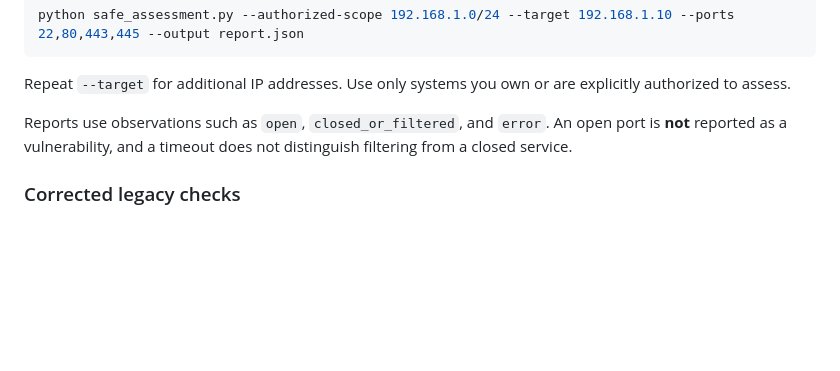
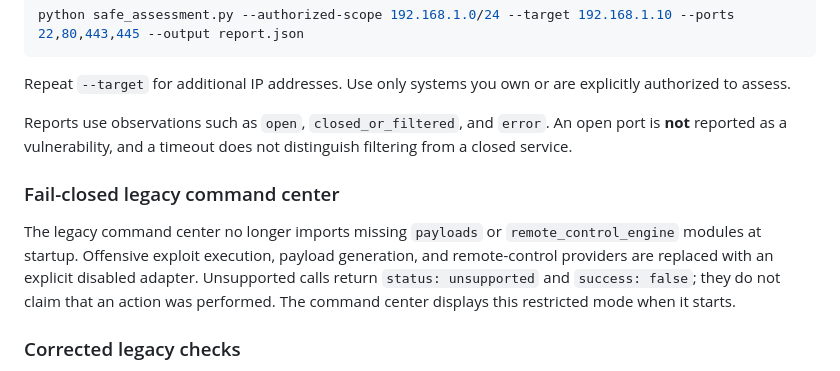
Before and after one commit to reponsekdz3/omnsecience, a Markdown page: README.md, the part around the change. Rendered like a GitHub page; blank space fills up the shorter version.

Commit message:
Document fail-closed command center mode

```diff
--- a/README.md
+++ b/README.md
@@ -17,6 +17,10 @@ python safe_assessment.py --authorized-scope 192.168.1.0/24 --target 192.168.1.1
 Repeat `--target` for additional IP addresses. Use only systems you own or are explicitly authorized to assess.
 
 Reports use observations such as `open`, `closed_or_filtered`, and `error`. An open port is **not** reported as a vulnerability, and a timeout does not distinguish filtering from a closed service.
+
+### Fail-closed legacy command center
+
+The legacy command center no longer imports missing `payloads` or `remote_control_engine` modules at startup. Offensive exploit execution, payload generation, and remote-control providers are replaced with an explicit disabled adapter. Unsupported calls return `status: unsupported` and `success: false`; they do not claim that an action was performed. The command center displays this restricted mode when it starts.
 
 ### Corrected legacy checks
 
```
